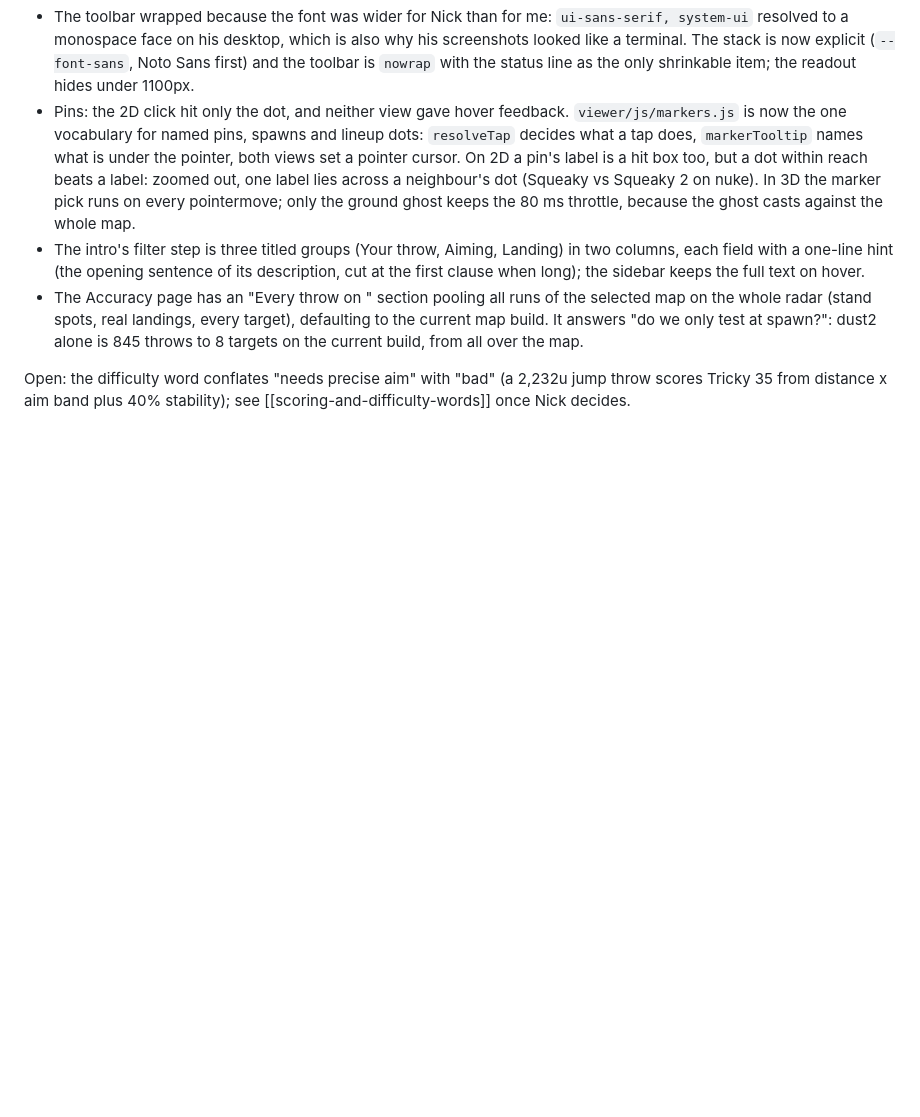
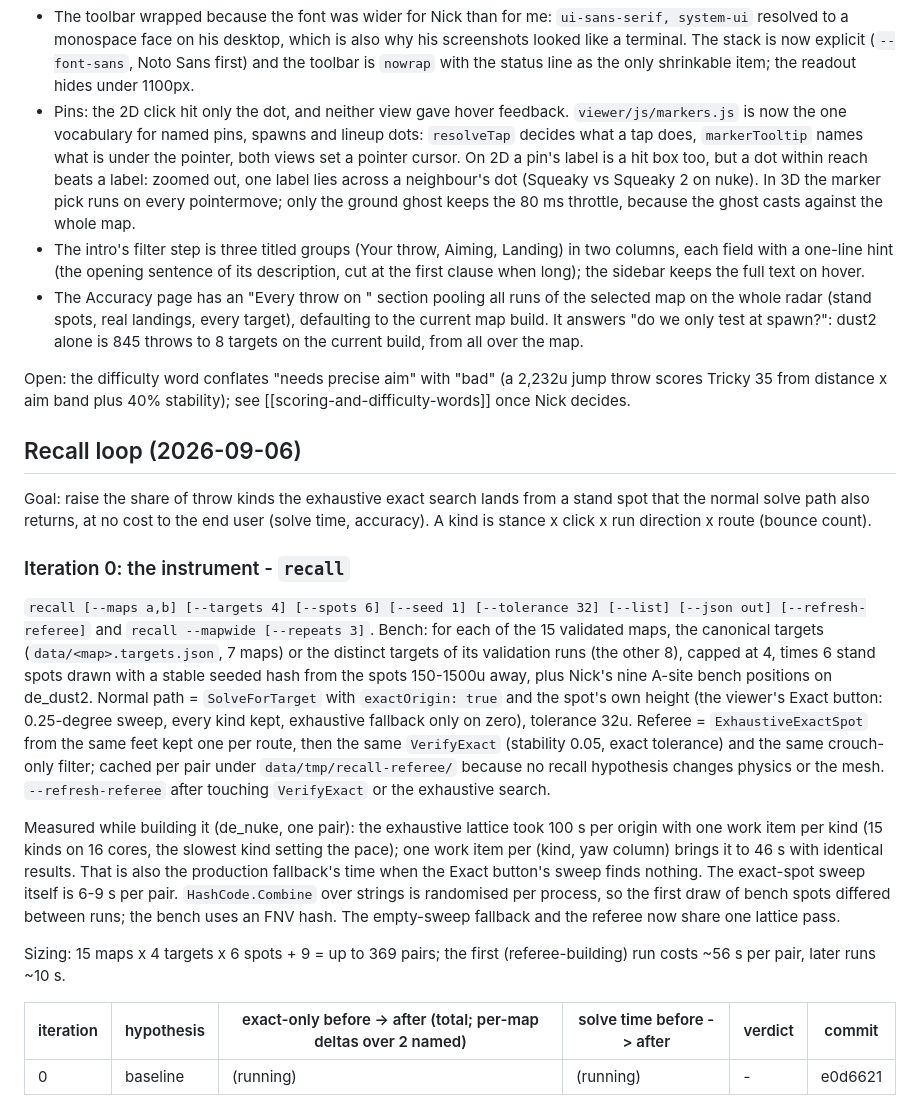
Before and after one commit to NC1107/cs2-smoke-solver, a Markdown page: technical_debt.md, the part around the change. Rendered like a GitHub page; blank space fills up the shorter version.

Commit message:
docs: recall loop section and the instrument's measurements

```diff
--- a/technical_debt.md
+++ b/technical_debt.md
@@ -2035,3 +2035,29 @@ What was actually wrong, and what changed (commit 0158902, cache token 116):
   It answers "do we only test at spawn?": dust2 alone is 845 throws to 8 targets on the current build, from all over the map.
 
 Open: the difficulty word conflates "needs precise aim" with "bad" (a 2,232u jump throw scores Tricky 35 from distance x aim band plus 40% stability); see [[scoring-and-difficulty-words]] once Nick decides.
+
+## Recall loop (2026-09-06)
+
+Goal: raise the share of throw kinds the exhaustive exact search lands from a stand spot that the normal solve path also returns, at no cost to the end user (solve time, accuracy).
+A kind is stance x click x run direction x route (bounce count).
+
+### Iteration 0: the instrument - `recall`
+
+`recall [--maps a,b] [--targets 4] [--spots 6] [--seed 1] [--tolerance 32] [--list] [--json out] [--refresh-referee]` and `recall --mapwide [--repeats 3]`.
+Bench: for each of the 15 validated maps, the canonical targets (`data/<map>.targets.json`, 7 maps) or the distinct targets of its validation runs (the other 8), capped at 4, times 6 stand spots drawn with a stable seeded hash from the spots 150-1500u away, plus Nick's nine A-site bench positions on de_dust2.
+Normal path = `SolveForTarget` with `exactOrigin: true` and the spot's own height (the viewer's Exact button: 0.25-degree sweep, every kind kept, exhaustive fallback only on zero), tolerance 32u.
+Referee = `ExhaustiveExactSpot` from the same feet kept one per route, then the same `VerifyExact` (stability 0.05, exact tolerance) and the same crouch-only filter; cached per pair under `data/tmp/recall-referee/` because no recall hypothesis changes physics or the mesh.
+`--refresh-referee` after touching `VerifyExact` or the exhaustive search.
+
+Measured while building it (de_nuke, one pair):
+the exhaustive lattice took 100 s per origin with one work item per kind (15 kinds on 16 cores, the slowest kind setting the pace); one work item per (kind, yaw column) brings it to 46 s with identical results.
+That is also the production fallback's time when the Exact button's sweep finds nothing.
+The exact-spot sweep itself is 6-9 s per pair.
+`HashCode.Combine` over strings is randomised per process, so the first draw of bench spots differed between runs; the bench uses an FNV hash.
+The empty-sweep fallback and the referee now share one lattice pass.
+
+Sizing: 15 maps x 4 targets x 6 spots + 9 = up to 369 pairs; the first (referee-building) run costs ~56 s per pair, later runs ~10 s.
+
+| iteration | hypothesis | exact-only before -> after (total; per-map deltas over 2 named) | solve time before -> after | verdict | commit |
+|---|---|---|---|---|---|
+| 0 | baseline | (running) | (running) | - | e0d6621 |
```
